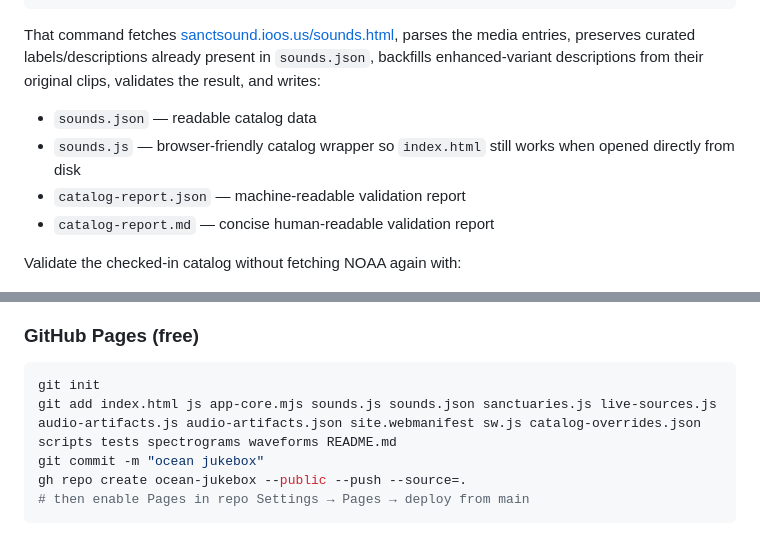
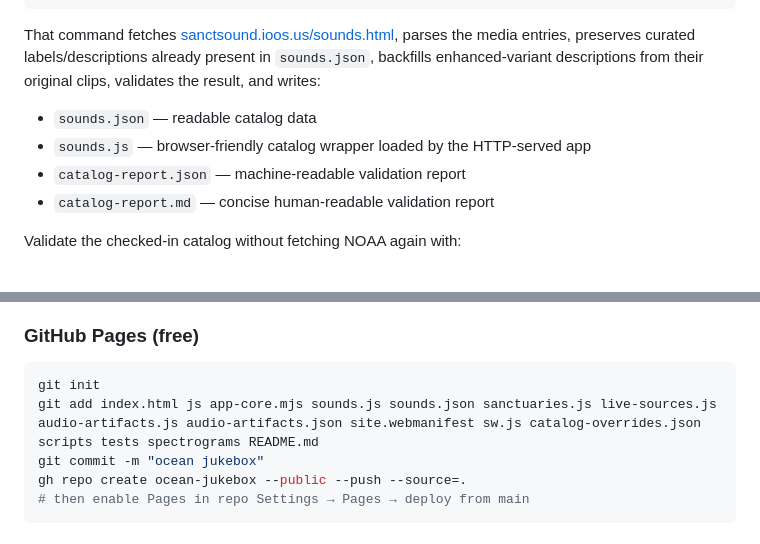
Before and after one commit to HrishiKabra/ocean_jukebox, a Markdown page: README.md, 2 parts joined by grey strips. GitHub-like rendering.

````diff
--- a/README.md
+++ b/README.md
@@ -191,7 +191,7 @@ node scripts/catalog.mjs
 That command fetches [sanctsound.ioos.us/sounds.html](https://sanctsound.ioos.us/sounds.html), parses the media entries, preserves curated labels/descriptions already present in `sounds.json`, backfills enhanced-variant descriptions from their original clips, validates the result, and writes:
 
 - `sounds.json` — readable catalog data
-- `sounds.js` — browser-friendly catalog wrapper so `index.html` still works when opened directly from disk
+- `sounds.js` — browser-friendly catalog wrapper loaded by the HTTP-served app
 - `catalog-report.json` — machine-readable validation report
 - `catalog-report.md` — concise human-readable validation report
 
@@ -221,7 +221,7 @@ When served over HTTP(S), `js/main.js` registers `sw.js`. The service worker cac
 
 ```bash
 git init
-git add index.html js app-core.mjs sounds.js sounds.json sanctuaries.js live-sources.js audio-artifacts.js audio-artifacts.json site.webmanifest sw.js catalog-overrides.json scripts tests spectrograms waveforms README.md
+git add index.html js app-core.mjs sounds.js sounds.json sanctuaries.js live-sources.js audio-artifacts.js audio-artifacts.json site.webmanifest sw.js catalog-overrides.json scripts tests spectrograms README.md
 git commit -m "ocean jukebox"
 gh repo create ocean-jukebox --public --push --source=.
 # then enable Pages in repo Settings → Pages → deploy from main
````
Also changed, not shown: other parts of README.md (+3 -3 lines).
